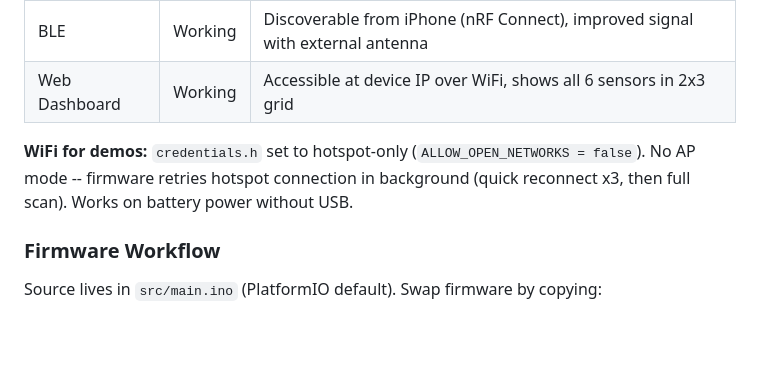
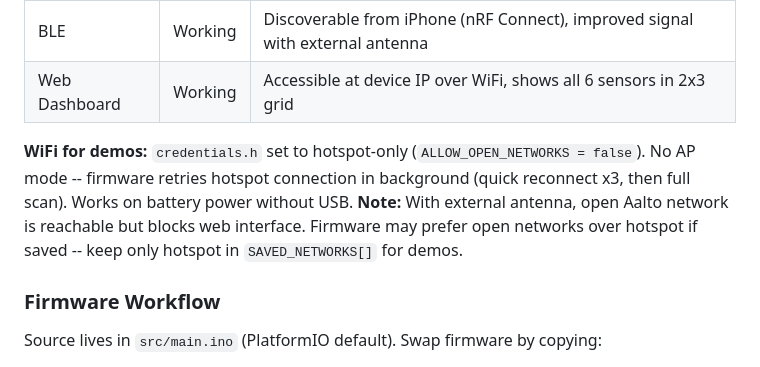
Before and after one commit to powerpig99/smart-socks, a Markdown page: PROJECT_STATUS.md, the part around the change. GitHub-like rendering; blank space fills up the shorter version.

```diff
--- a/PROJECT_STATUS.md
+++ b/PROJECT_STATUS.md
@@ -27,7 +27,7 @@
 | BLE | Working | Discoverable from iPhone (nRF Connect), improved signal with external antenna |
 | Web Dashboard | Working | Accessible at device IP over WiFi, shows all 6 sensors in 2x3 grid |
 
-**WiFi for demos:** `credentials.h` set to hotspot-only (`ALLOW_OPEN_NETWORKS = false`). No AP mode -- firmware retries hotspot connection in background (quick reconnect x3, then full scan). Works on battery power without USB.
+**WiFi for demos:** `credentials.h` set to hotspot-only (`ALLOW_OPEN_NETWORKS = false`). No AP mode -- firmware retries hotspot connection in background (quick reconnect x3, then full scan). Works on battery power without USB. **Note:** With external antenna, open Aalto network is reachable but blocks web interface. Firmware may prefer open networks over hotspot if saved -- keep only hotspot in `SAVED_NETWORKS[]` for demos.
 
 ### Firmware Workflow
 Source lives in `src/main.ino` (PlatformIO default). Swap firmware by copying:
```
Also changed, not shown: WORK_DIARY.md (+35 -29 lines).
